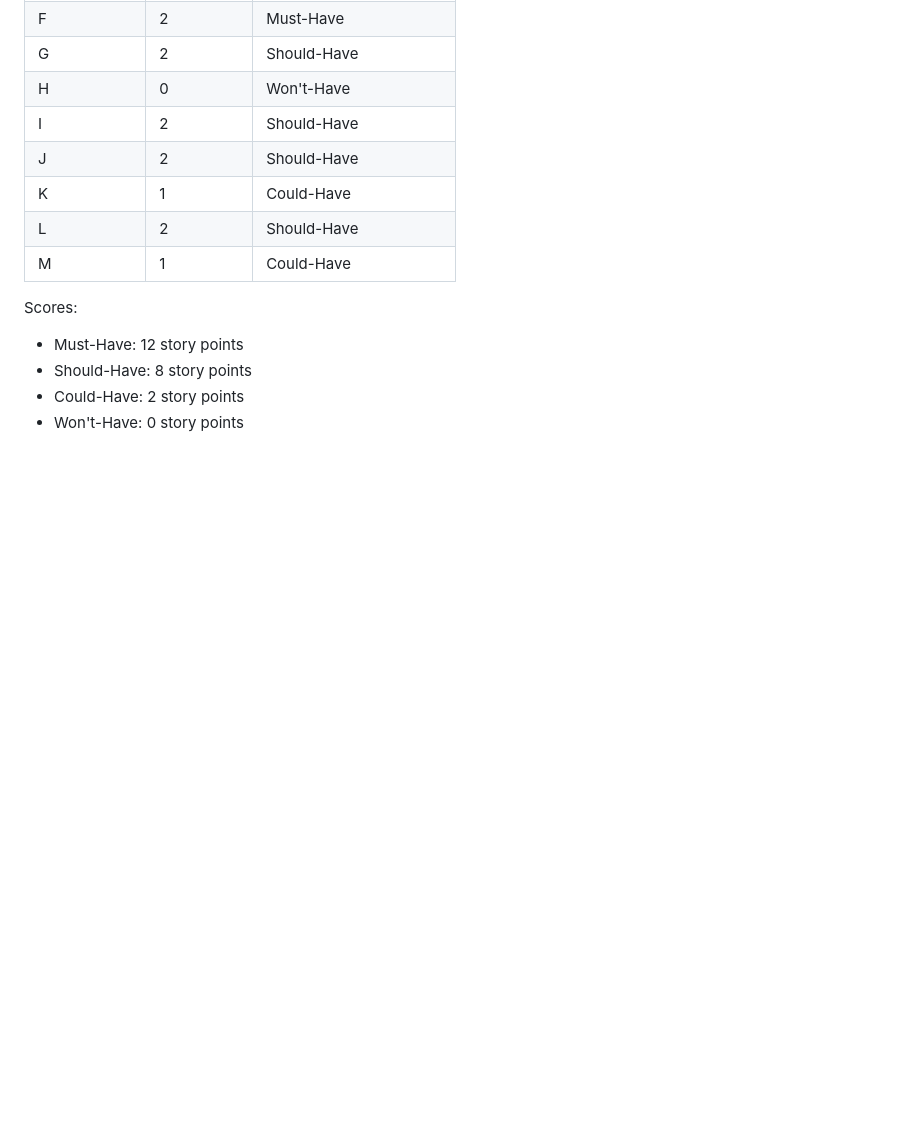
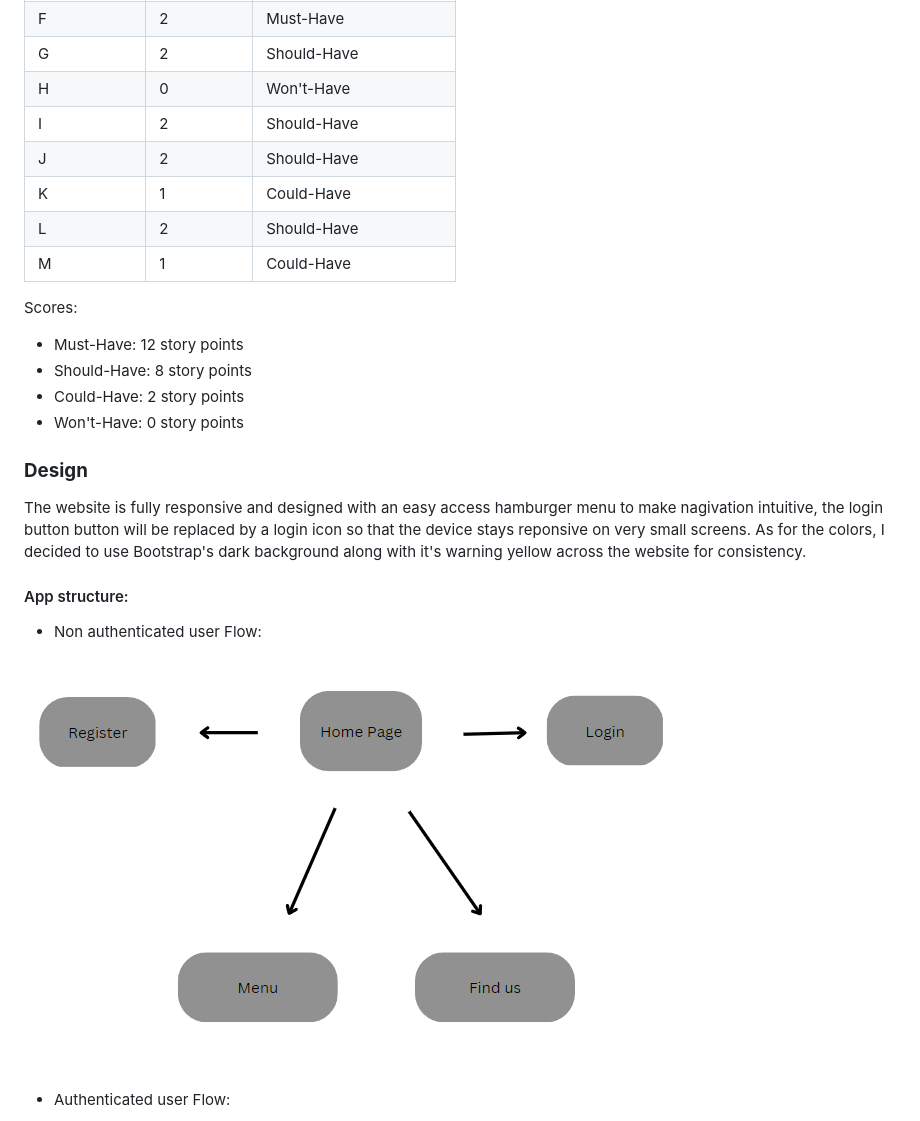
Before and after one commit to MartinFortuna/mrw-restaurant, a Markdown page: README.md, the part around the change printed below. Rendered like a GitHub page; pictures changed too: docs/screenshots/Unauthenticateduser.png (added); blank space fills up the shorter version.

Commit message:
Add app structure to readme

```diff
--- a/README.md
+++ b/README.md
@@ -70,3 +70,18 @@ Scores:
 - Should-Have: 8 story points
 - Could-Have: 2 story points
 - Won't-Have: 0 story points
+
+
+### **Design**
+
+The website is fully responsive and designed with an easy access hamburger menu to make nagivation intuitive, the login button button will be replaced by a login icon so that the device stays reponsive on very small screens.
+As for the colors, I decided to use Bootstrap's dark background along with it's warning yellow across the website for consistency.
+
+#### App structure:
+
+- Non authenticated user Flow:
+
+![Non authenticated user](docs/screenshots/Unauthenticateduser.png)
+
+- Authenticated user Flow:
+
```
Also changed, not shown: other parts of README.md (+3 -0 lines), docs/screenshots/Adminauthenticated.png (added), docs/screenshots/Regularuserauthenticated.png (added).
